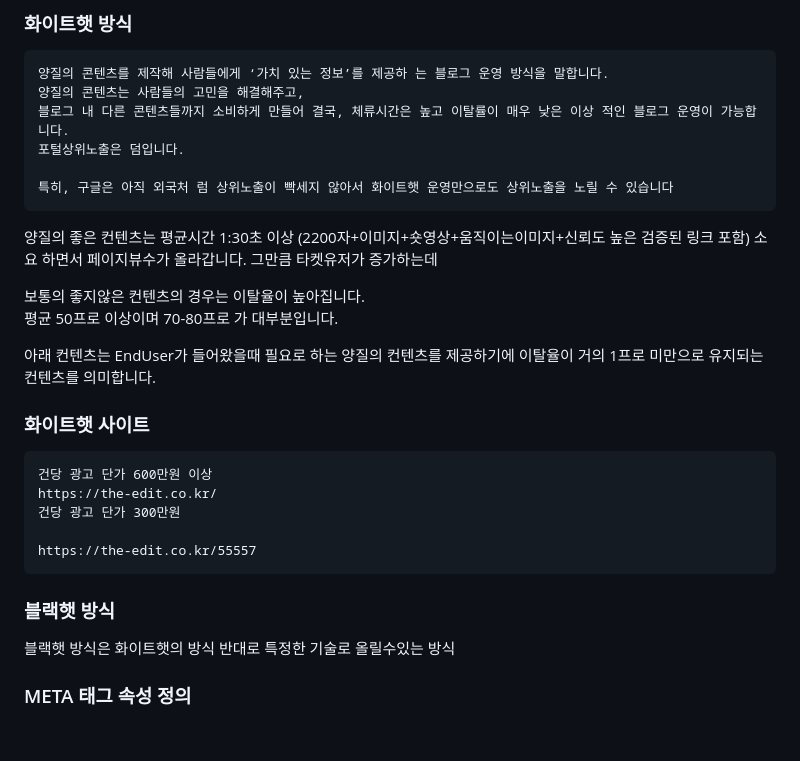
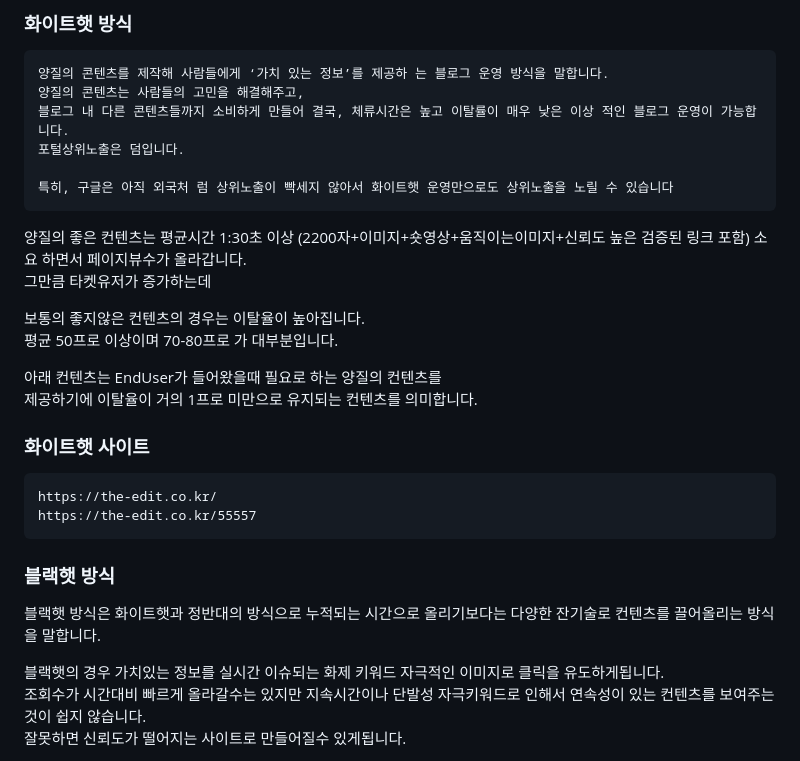
Before and after one commit to lswteen/blog, a Markdown page: 티스토리/검색SEO.md, the part around the change printed below. GitHub-like rendering; blank space fills up the shorter version.

````diff
--- a/티스토리/검색SEO.md
+++ b/티스토리/검색SEO.md
@@ -171,24 +171,25 @@ Call to action 있는 랜딩 페이지 하나만 관리하고 싶으면 서브
 
 특히, 구글은 아직 외국처 럼 상위노출이 빡세지 않아서 화이트햇 운영만으로도 상위노출을 노릴 수 있습니다
 ```
-양질의 좋은 컨텐츠는 평균시간 1:30초 이상 (2200자+이미지+숏영상+움직이는이미지+신뢰도 높은 검증된 링크 포함) 소요 하면서 페이지뷰수가 올라갑니다. 그만큼 타켓유저가 증가하는데
+양질의 좋은 컨텐츠는 평균시간 1:30초 이상 (2200자+이미지+숏영상+움직이는이미지+신뢰도 높은 검증된 링크 포함) 소요 하면서 페이지뷰수가 올라갑니다.
+그만큼 타켓유저가 증가하는데
 
 보통의 좋지않은 컨텐츠의 경우는 이탈율이 높아집니다.
 평균 50프로 이상이며 70-80프로 가 대부분입니다.
 
-아래 컨텐츠는 EndUser가 들어왔을때 필요로 하는 양질의 컨텐츠를 제공하기에 이탈율이 거의 1프로 미만으로 유지되는 컨텐츠를 의미합니다.
+아래 컨텐츠는 EndUser가 들어왔을때 필요로 하는 양질의 컨텐츠를
+제공하기에 이탈율이 거의 1프로 미만으로 유지되는 컨텐츠를 의미합니다.
 
 ### 화이트햇 사이트
 ```text
-건당 광고 단가 600만원 이상
 https://the-edit.co.kr/
-건당 광고 단가 300만원
-
 https://the-edit.co.kr/55557
 ```
 
 ### 블랙햇 방식
-블랙햇 방식은 화이트햇의 방식 반대로 특정한 기술로 올릴수있는 방식
+블랙햇 방식은 화이트햇과 정반대의 방식으로 누적되는 시간으로 올리기보다는 다양한 잔기술로 컨텐츠를 끌어올리는 방식을 말합니다.
 
-### META 태그 속성 정의
+블랙햇의 경우 가치있는 정보를 실시간 이슈되는 화제 키워드 자극적인 이미지로 클릭을 유도하게됩니다.
+조회수가 시간대비 빠르게 올라갈수는 있지만 지속시간이나 단발성 자극키워드로 인해서 연속성이 있는 컨텐츠를 보여주는것이 쉽지 않습니다.
+잘못하면 신뢰도가 떨어지는 사이트로 만들어질수 있게됩니다.
 
````
Also changed, not shown: other parts of 티스토리/검색SEO.md (+38 -13 lines).
